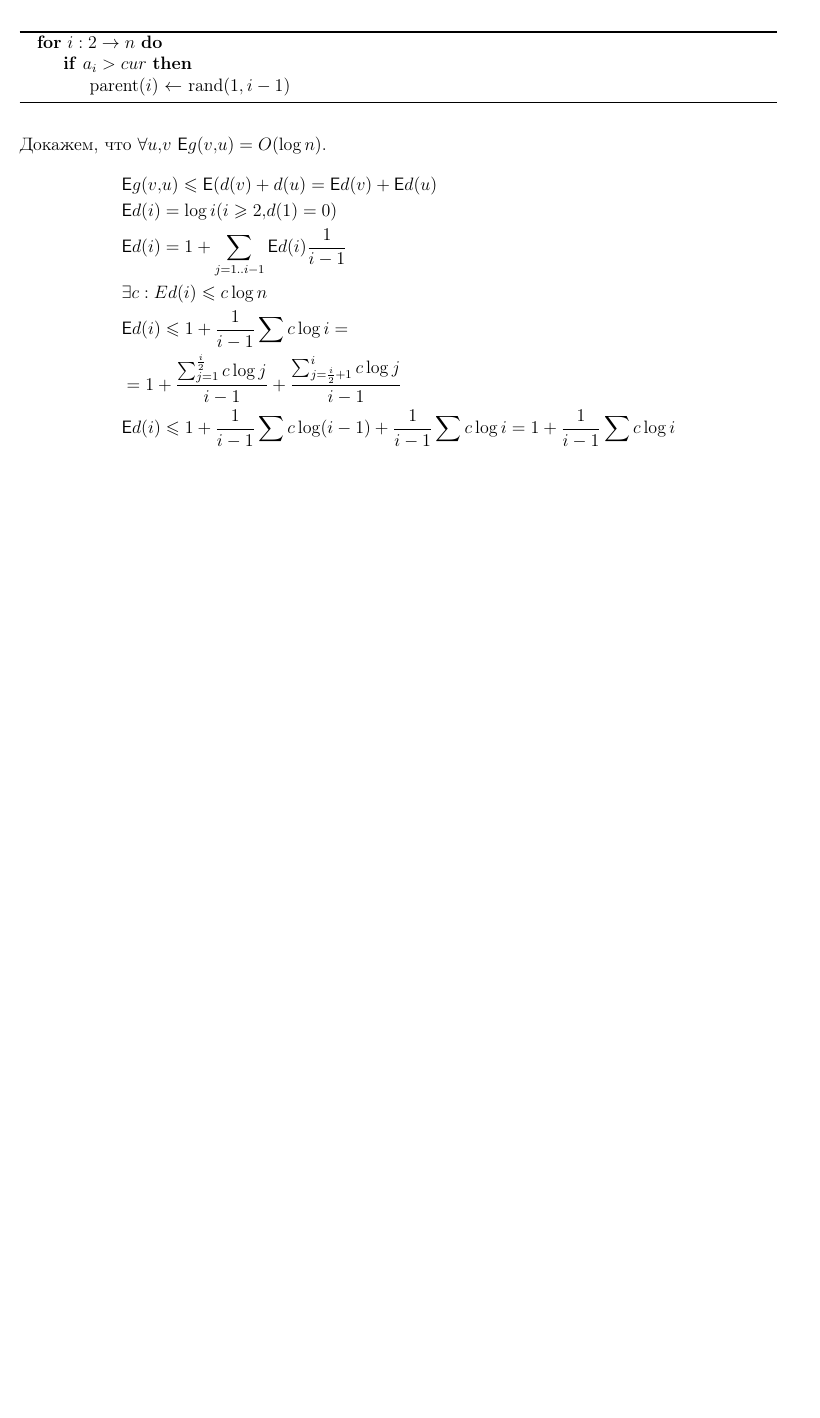
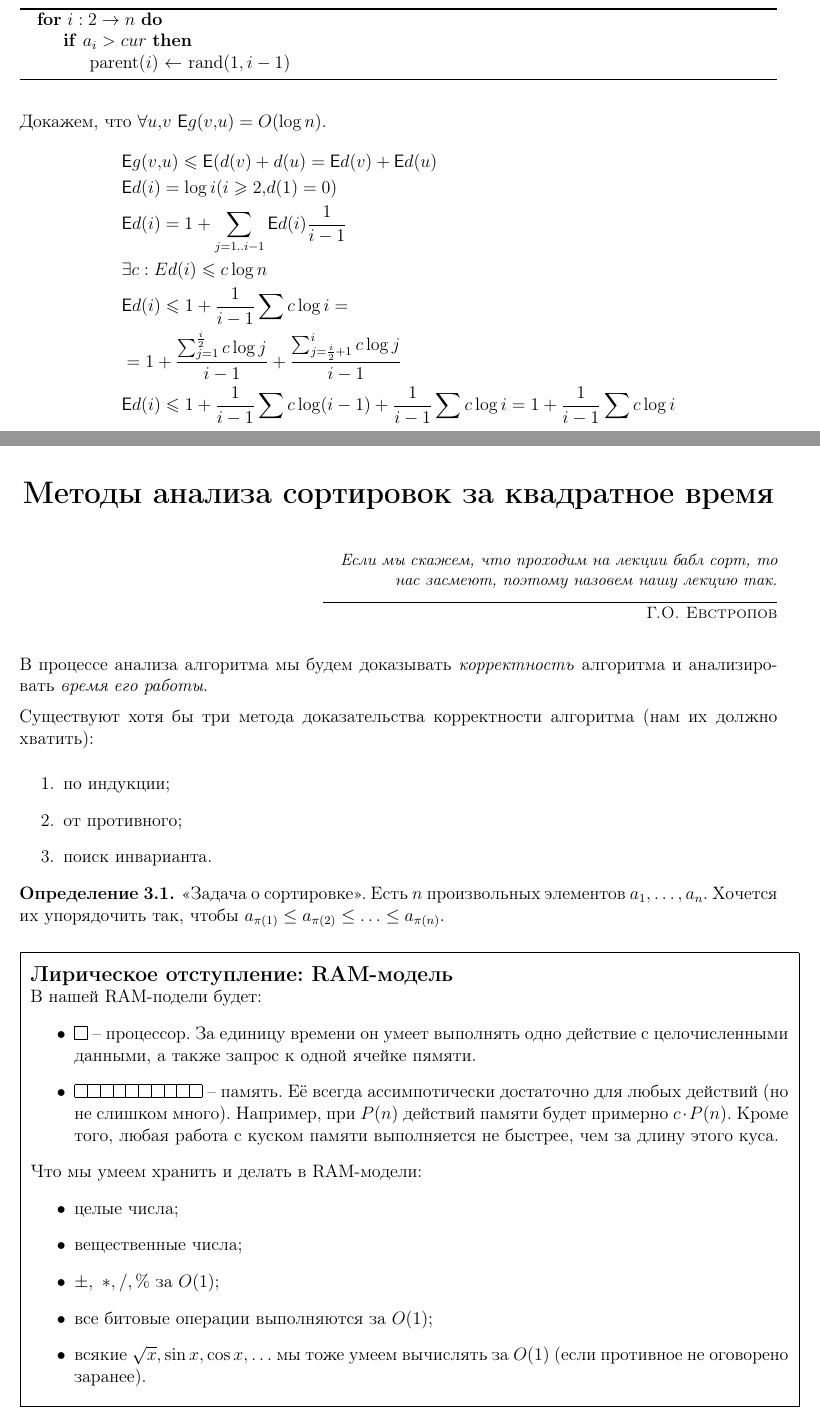
Before and after one commit to hse-ami/lectures, a LaTeX document (algo_pilot_16_edition/book/book.tex): part of page 6 of 6 before the commit and two parts of pages 6 and 7 of 7 after it, the two joined at a grey line, cut so that both start at the same text, the shorter picture padded with empty space. Compiled offline with pdfLaTeX.

Commit message:
First commit of the 3rd lecture

```diff
--- a/algo_pilot_16_edition/book/book.tex
+++ b/algo_pilot_16_edition/book/book.tex
@@ -13,5 +13,7 @@
 \newpage
-\input{lecture_2}
+\input{2_lecture}
+\newpage
+\input{3_lecture}
 \newpage
 
 \end{document}
```
Also changed, not shown: algo_pilot_16_edition/book/book.tex (2 more changed lines).
